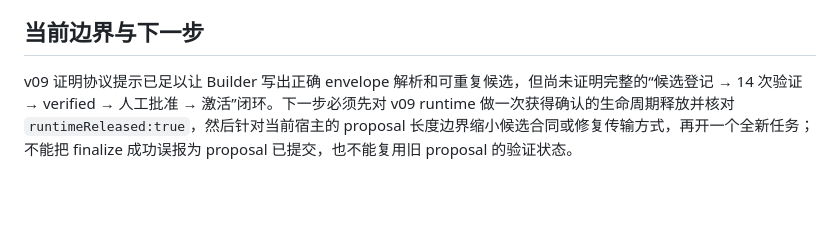
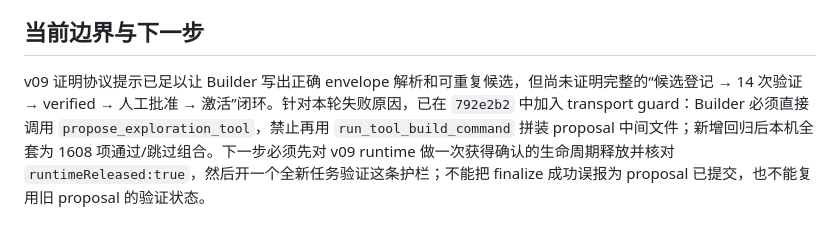
Before and after one commit to zhw251030-sketch/siRNA-pi, a Markdown page: docs/analysis/2026-10-28-tool-curator-protocol-v09.md, the part around the change. Rendered like a GitHub page; blank space fills up the shorter version.

Commit message:
docs: record builder transport guard

```diff
--- a/docs/analysis/2026-10-28-tool-curator-protocol-v09.md
+++ b/docs/analysis/2026-10-28-tool-curator-protocol-v09.md
@@ -54,4 +54,4 @@ v09 任务为 `bc11c5e8-f341-49a0-8302-cb534f40606c`，执行 run 为
 
 ## 当前边界与下一步
 
-v09 证明协议提示已足以让 Builder 写出正确 envelope 解析和可重复候选，但尚未证明完整的“候选登记 → 14 次验证 → verified → 人工批准 → 激活”闭环。下一步必须先对 v09 runtime 做一次获得确认的生命周期释放并核对 `runtimeReleased:true`，然后针对当前宿主的 proposal 长度边界缩小候选合同或修复传输方式，再开一个全新任务；不能把 finalize 成功误报为 proposal 已提交，也不能复用旧 proposal 的验证状态。
+v09 证明协议提示已足以让 Builder 写出正确 envelope 解析和可重复候选，但尚未证明完整的“候选登记 → 14 次验证 → verified → 人工批准 → 激活”闭环。针对本轮失败原因，已在 `792e2b2` 中加入 transport guard：Builder 必须直接调用 `propose_exploration_tool`，禁止再用 `run_tool_build_command` 拼装 proposal 中间文件；新增回归后本机全套为 1608 项通过/跳过组合。下一步必须先对 v09 runtime 做一次获得确认的生命周期释放并核对 `runtimeReleased:true`，然后开一个全新任务验证这条护栏；不能把 finalize 成功误报为 proposal 已提交，也不能复用旧 proposal 的验证状态。
```
